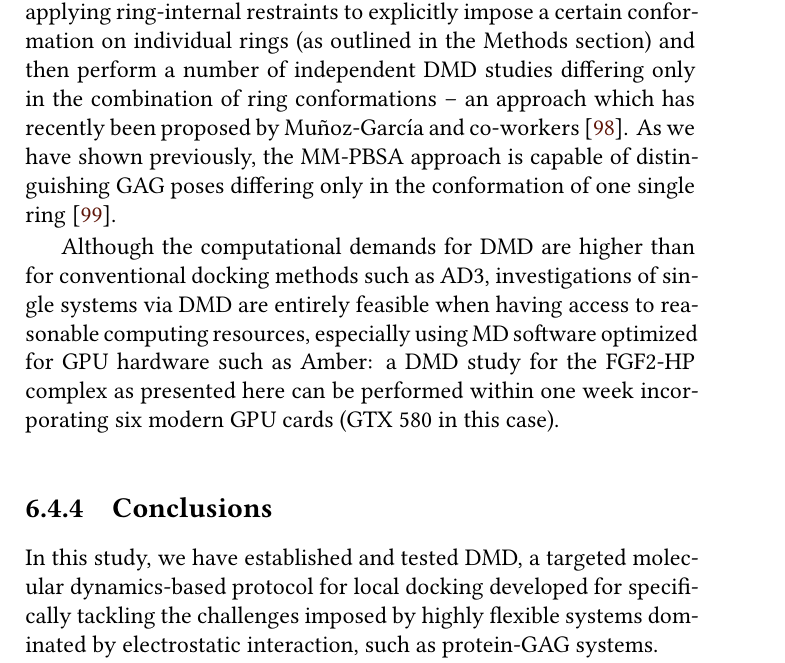
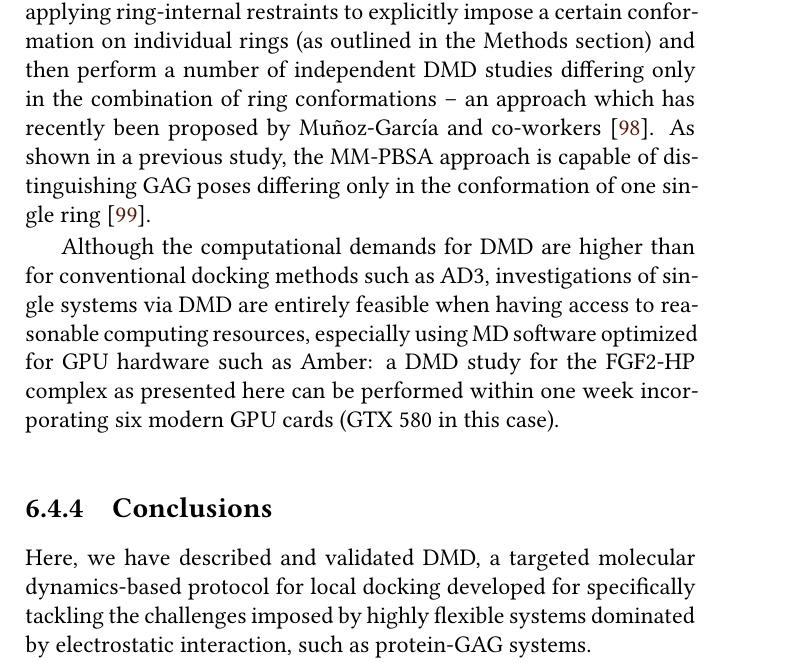
Before and after one commit to jgehrcke/phd-thesis, a LaTeX thesis (latexproject/main.tex, which reads latexproject/06_dmd.tex): part of page 91 of 143, cut so that both start at the same text. Compiled offline with XeLaTeX.

Commit message:
dmd: work on mayte's corrections.

```diff
--- a/latexproject/06_dmd.tex
+++ b/latexproject/06_dmd.tex
@@ -1263,8 +1263,8 @@ ring-internal restraints to explicitly impose a certain conformation on
 individual rings (as outlined in the Methods section) and then perform a number
 of independent DMD studies differing only in the combination of ring
 conformations -- an approach which has recently been proposed by Muñoz-García
-and co-workers {\cite{conf_idoa_timeavg_restraints_2013}}. As we have shown
-previously, the MM-PBSA approach is capable of distinguishing GAG poses
+and co-workers {\cite{conf_idoa_timeavg_restraints_2013}}. As shown in a
+previous study, the MM-PBSA approach is capable of distinguishing GAG poses
 differing only in the conformation of one single ring
 \cite{Samsonov_rings_cr_2013}.
 
@@ -1277,10 +1277,10 @@ incorporating six modern GPU cards (GTX 580 in this case).
 
 \subsection{Conclusions}
 
-In this study, we have established and tested DMD, a targeted molecular
-dynamics-based protocol for local docking developed for specifically tackling
-the challenges imposed by highly flexible systems dominated by electrostatic
-interaction, such as protein-GAG systems.
+Here, we have described and validated DMD, a targeted molecular dynamics-based
+protocol for local docking developed for specifically tackling the challenges
+imposed by highly flexible systems dominated by electrostatic interaction, such
+as protein-GAG systems.
 
 In particular, flexible treatment of the receptor copes with the fact that GAGs
 usually bind to charged surface patches on the receptor comprised of highly
```
Also changed, not shown: latexproject/06_dmd.tex (12 more changed lines).
